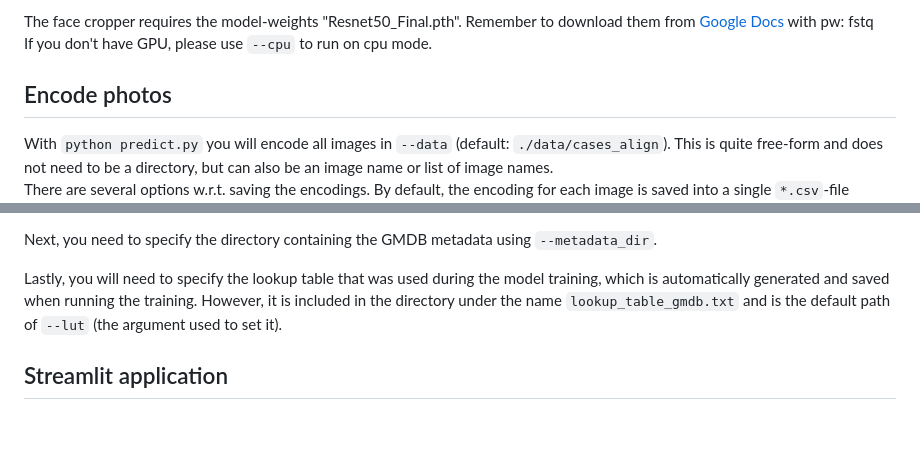
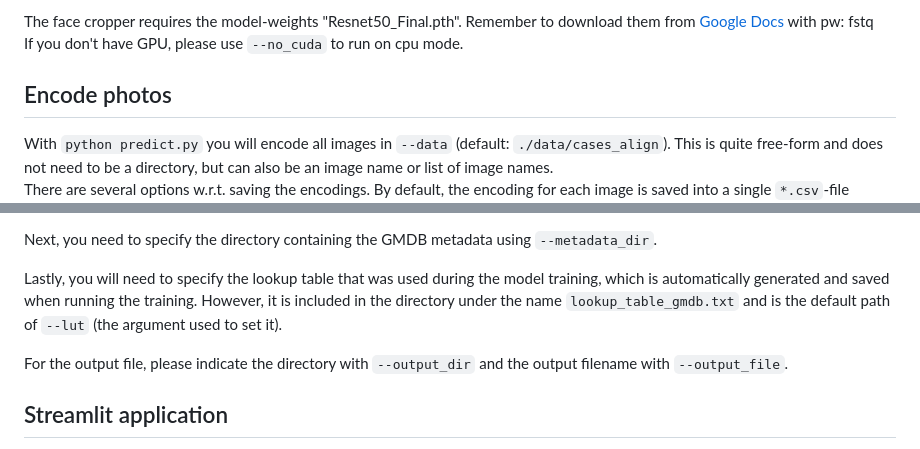
Before and after one commit to misshie/GestaltMatcher-Arc, a Markdown page: README.md, 2 parts joined by grey strips. Rendered like a GitHub page; blank space fills up the shorter version.

Commit message:
Update README
Fix missing argument --cpu by --no_cuda.
Add --output_dir and --output_file for the output file of evaluation.

```diff
--- a/README.md
+++ b/README.md
@@ -47,7 +47,7 @@ also be an image name or list of image names.
 
 The face cropper requires the model-weights "Resnet50_Final.pth". Remember to download them from
 [Google Docs](https://drive.google.com/open?id=1oZRSG0ZegbVkVwUd8wUIQx8W7yfZ_ki1) with pw: fstq \
-If you don't have GPU, please use `--cpu` to run on cpu mode.
+If you don't have GPU, please use `--no_cuda` to run on cpu mode.
 
 ## Encode photos
 With `python predict.py` you will encode all images in `--data` (default: `./data/cases_align`). This is quite free-form
@@ -90,6 +90,8 @@ Lastly, you will need to specify the lookup table that was used during the model
 generated and saved when running the training. However, it is included in the directory under the name
 `lookup_table_gmdb.txt` and is the default path of `--lut` (the argument used to set it).
 
+For the output file, please indicate the directory with `--output_dir` and the output filename with `--output_file`.
+
 ## Streamlit application
 We offer a very basic app created with `streamlit`.\
 To run it you will need to install the following package first: `pip install streamlit`.\
```
